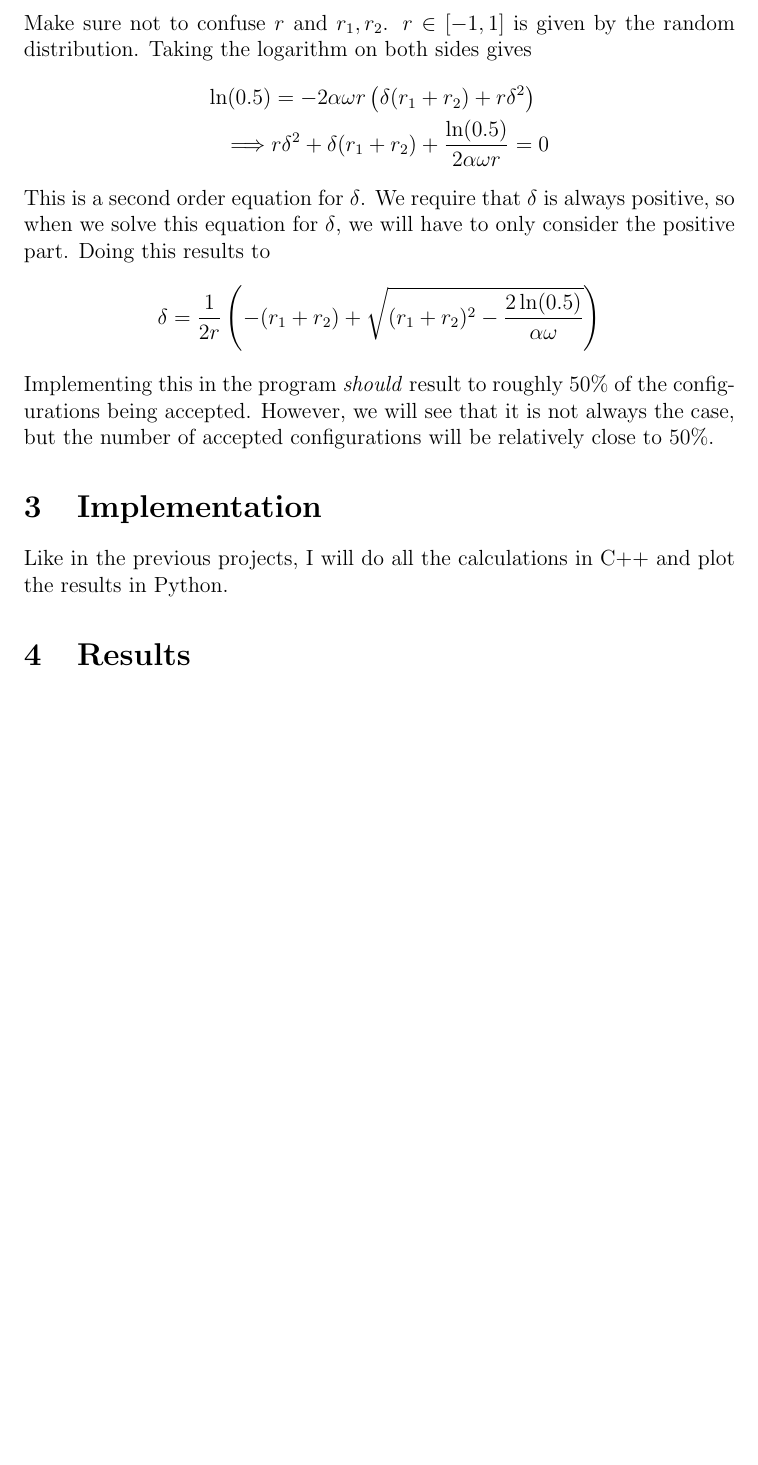
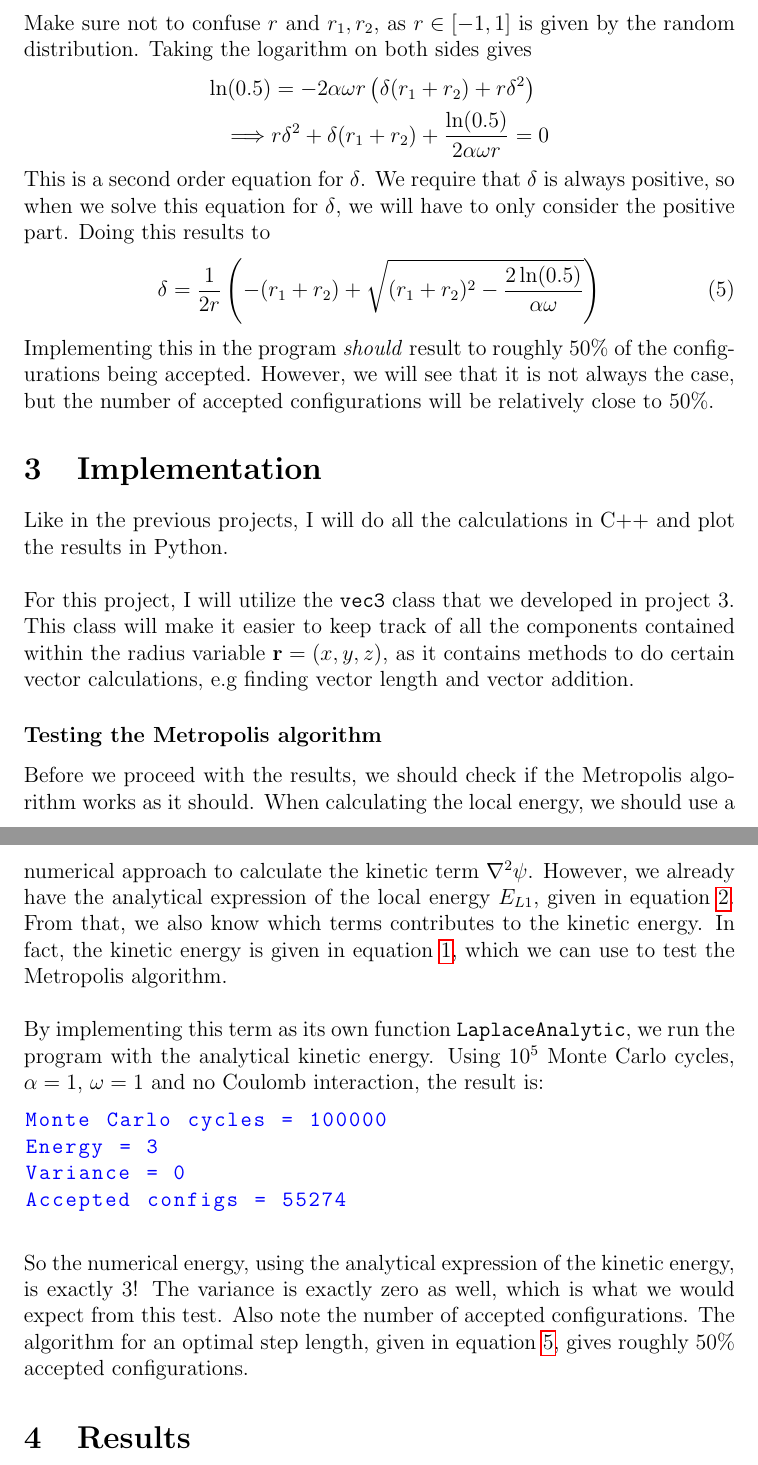
Before and after one commit to AHo94/FYS3150, a LaTeX paper (Project5/Project5_report.tex): part of page 8 of 8 before the commit and two parts of pages 8 and 9 of 9 after it, the two joined at a grey line, cut so that both start at the same text, the shorter picture padded with empty space. Compiled offline with pdfLaTeX.

Commit message:
Report progress

```diff
--- a/Project5/Project5_report.tex
+++ b/Project5/Project5_report.tex
@@ -179,19 +182,32 @@ which was used to determine whether we accept a move or not in the Metropolis al
 &= \frac{\exp\left[-\alpha \omega(r_1^2 + r_2^2 + 2r_1r\delta + 2r_2r\delta + 2(r\delta)^2)\right]}{\exp\left[-\alpha \omega(r_1^2+r_2^2) \right]}\\
 &= \exp\left[-2\alpha\omega r(r_1\delta + r_2\delta + r\delta^2) \right]
 \end{align*}
-Make sure not to confuse $r$ and $r_1, r_2$. $r \in [-1,1]$ is given by the random distribution. Taking the logarithm on both sides gives
+Make sure not to confuse $r$ and $r_1, r_2$, as $r \in [-1,1]$ is given by the random distribution. Taking the logarithm on both sides gives
 \begin{align*}
 \ln(0.5) &= -2\alpha\omega r\left(\delta(r_1+r_2) + r\delta^2\right) \\
 \implies & r\delta^2 + \delta(r_1 + r_2) + \frac{\ln(0.5)}{2\alpha \omega r} = 0
 \end{align*}
 This is a second order equation for $\delta$. We require that $\delta$ is always positive, so when we solve this equation for $\delta$, we will have to only consider the positive part. Doing this results to
-\begin{align*}
+\begin{align}
 \delta = \frac{1}{2r}\left(-(r_1 + r_2) + \sqrt{(r_1+r_2)^2 - \frac{2\ln(0.5)}{\alpha \omega}}\right)
-\end{align*}
+\label{eq:step_length_algo}
+\end{align}
 Implementing this in the program \emph{should} result to roughly 50\% of the configurations being accepted. However, we will see that it is not always the case, but the number of accepted configurations will be relatively close to 50\%.
 \section{Implementation} \label{section:implement}
 Like in the previous projects, I will do all the calculations in C++ and plot the results in Python.
 
+For this project, I will utilize the \texttt{vec3} class that we developed in project 3. This class will make it easier to keep track of all the components contained within the radius variable $\mathbf{r} = (x, y, z)$, as it contains methods to do certain vector calculations, e.g finding vector length and vector addition.
+\subsubsection*{Testing the Metropolis algorithm}
+Before we proceed with the results, we should check if the Metropolis algorithm works as it should. When calculating the local energy, we should use a numerical approach to calculate the kinetic term $\nabla^2\psi$. However, we already have the analytical expression of the local energy $E_{L1}$, given in equation \ref{eq:Energy_T1}. From that, we also know which terms contributes to the kinetic energy. In fact, the kinetic energy is given in equation \ref{eq:Kinetic_psi1}, which we can use to test the Metropolis algorithm.
+
+By implementing this term as its own function \texttt{LaplaceAnalytic}, we run the program with the analytical kinetic energy. Using $10^5$ Monte Carlo cycles, $\alpha = 1$, $\omega = 1$ and no Coulomb interaction, the result is:
+\begin{lstlisting}
+@Monte Carlo cycles = 100000
+Energy = 3
+Variance = 0
+Accepted configs = 55274@
+\end{lstlisting}
+So the numerical energy, using the analytical expression of the kinetic energy, is exactly 3! The variance is exactly zero as well, which is what we would expect from this test. Also note the number of accepted configurations. The algorithm for an optimal step length, given in equation \ref{eq:step_length_algo}, gives roughly 50\% accepted configurations.
 \section{Results}\label{section:results}
 
 \FloatBarrier
```
Also changed, not shown: Project5/Project5_report.pdf, Project5/Project5_report.tex (7 more changed lines).
